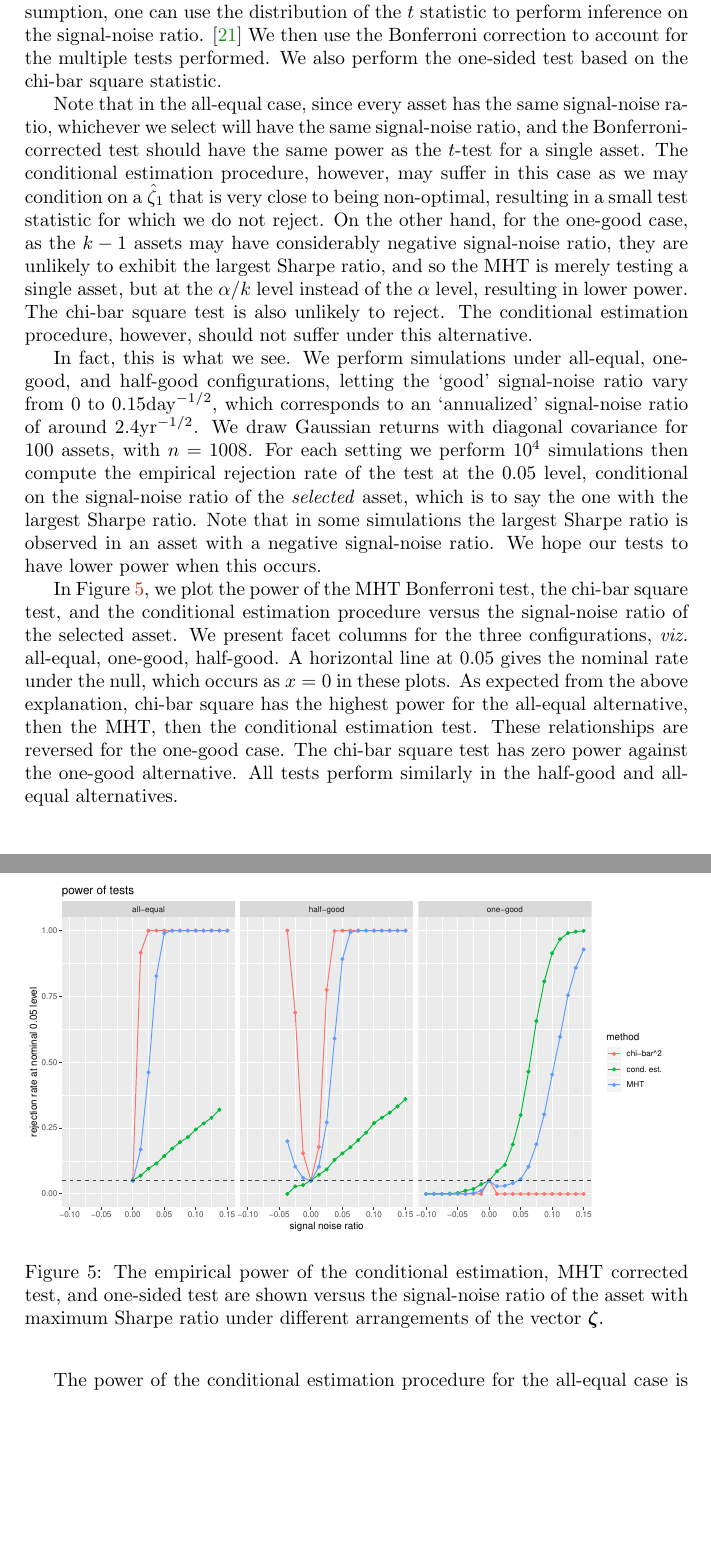
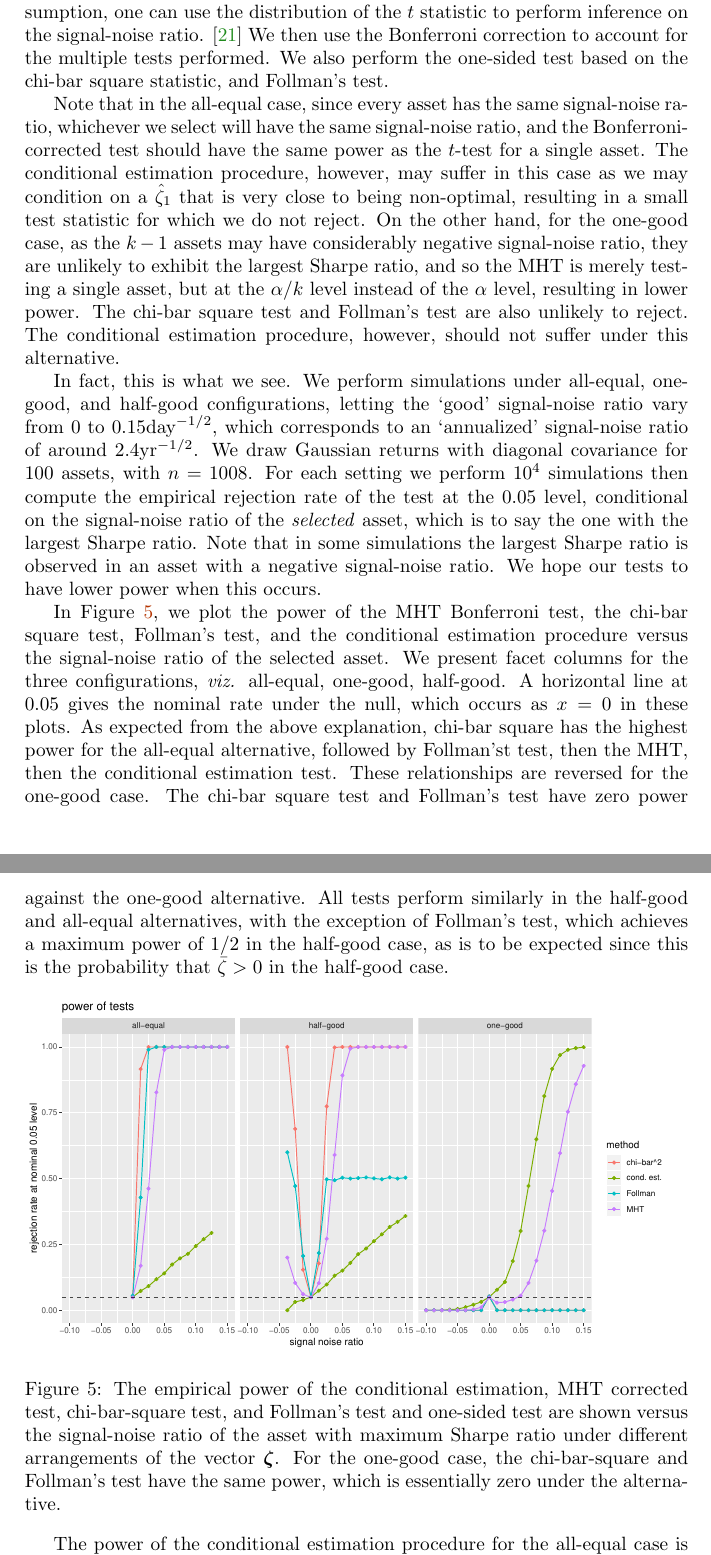
Before and after one commit to shabbychef/maxsharpe, a LaTeX paper (maxsharpe.tex): two parts of pages 15 and 16 of 22, joined at a grey line, cut so that both start at the same text, the shorter picture padded with empty space. Compiled offline with pdfLaTeX.

Commit message:
reran with Follmans test

```diff
--- a/maxsharpe.tex
+++ b/maxsharpe.tex
@@ -1383,7 +1383,8 @@ draw returns from a Gaussian distribution with diagonal covariance.
 Under this assumption, one can use the distribution of the \tstat{} statistic
 to perform inference on the \txtSNR. \cite{pav_ssc}
 We then use the Bonferroni correction to account for the multiple tests performed.
-We also perform the one-sided test based on the chi-bar square statistic.
+We also perform the one-sided test based on the chi-bar square statistic,
+and Follman's test.
 
 Note that in the all-equal case, since every asset has the same \txtSNR,
 whichever we select will have the same \txtSNR, and the Bonferroni-corrected test should have the
@@ -1395,7 +1396,8 @@ On the other hand, for the one-good case, as the $\nstrat - 1$ assets
 may have considerably negative \txtSNR, they are unlikely to exhibit the
 largest \txtSR, and so the MHT is merely testing a single asset, but
 at the $\typeI / \nstrat$ level instead of the $\typeI$ level, resulting
-in lower power. The chi-bar square test is also unlikely to reject.
+in lower power.
+The chi-bar square test and Follman's test are also unlikely to reject.
 The conditional estimation procedure, however, should
 not suffer under this alternative.
 
@@ -1414,7 +1416,7 @@ the largest \txtSR is observed in an asset with a negative \txtSNR.
 We hope our tests to have lower power when this occurs.
 
 In \figref{power_plotz_one}, we plot the power of the MHT Bonferroni
-test, the chi-bar square test,
+test, the chi-bar square test, Follman's test,
 and the conditional estimation procedure versus the \txtSNR
 of the selected asset.
 We present facet columns for the three configurations,
@@ -1423,14 +1425,20 @@ A horizontal line at $0.05$ gives the nominal rate under the null,
 which occurs as $x=0$ in these plots.
 As expected from the above explanation,
 chi-bar square has the highest power for the all-equal alternative,
-then the MHT, then the conditional estimation test.
+followed by Follman'st test,
+then the MHT,
+then the conditional estimation test.
 These relationships are reversed for the one-good case.
-The chi-bar square test has zero power against the one-good alternative.
-All tests perform similarly in the half-good and all-equal alternatives.
+The chi-bar square test and Follman's test have zero power against the one-good alternative.
+All tests perform similarly in the half-good and all-equal alternatives,
+with the exception of Follman's test, which achieves a maximum power of $1/2$ in the
+half-good case, as is to be expected since this is the probability that
+$\ssravg > 0$ in the half-good case.
+
 
 \begin{knitrout}\small
 \definecolor{shadecolor}{rgb}{0.969, 0.969, 0.969}\color{fgcolor}\begin{figure}[h]
-\includegraphics[width=0.975\textwidth]{figure/maxsharpe_power_plotz_one-1} \caption[The empirical power of the conditional estimation, MHT corrected test, and one-sided test are shown versus the \txtSNR of the asset with maximum \txtSR under different arrangements of the vector \pvsnr]{The empirical power of the conditional estimation, MHT corrected test, and one-sided test are shown versus the \txtSNR of the asset with maximum \txtSR under different arrangements of the vector \pvsnr.}\label{fig:power_plotz_one}
+\includegraphics[width=0.975\textwidth]{figure/maxsharpe_power_plotz_one-1} \caption[The empirical power of the conditional estimation, MHT corrected test, chi-bar-square test, and Follman's test and one-sided test are shown versus the \txtSNR of the asset with maximum \txtSR under different arrangements of the vector \pvsnr]{The empirical power of the conditional estimation, MHT corrected test, chi-bar-square test, and Follman's test and one-sided test are shown versus the \txtSNR of the asset with maximum \txtSR under different arrangements of the vector \pvsnr. For the one-good case, the chi-bar-square and Follman's test have the same power, which is essentially zero under the alternative. }\label{fig:power_plotz_one}
 \end{figure}
 
 
```
Also changed, not shown: figure/maxsharpe_causal_sims_log_plotz-1.pdf, figure/maxsharpe_causal_tfive_sims_plotz-1.pdf, figure/maxsharpe_many_sims_plotz-1.pdf, figure/maxsharpe_motherload_sims_hidden_plotz-1.pdf, figure/maxsharpe_power_plotz_one-1.pdf, figure/maxsharpe_rho_plotz_one-1.pdf, maxsharpe.tex (10 more changed lines), 1 other file.
